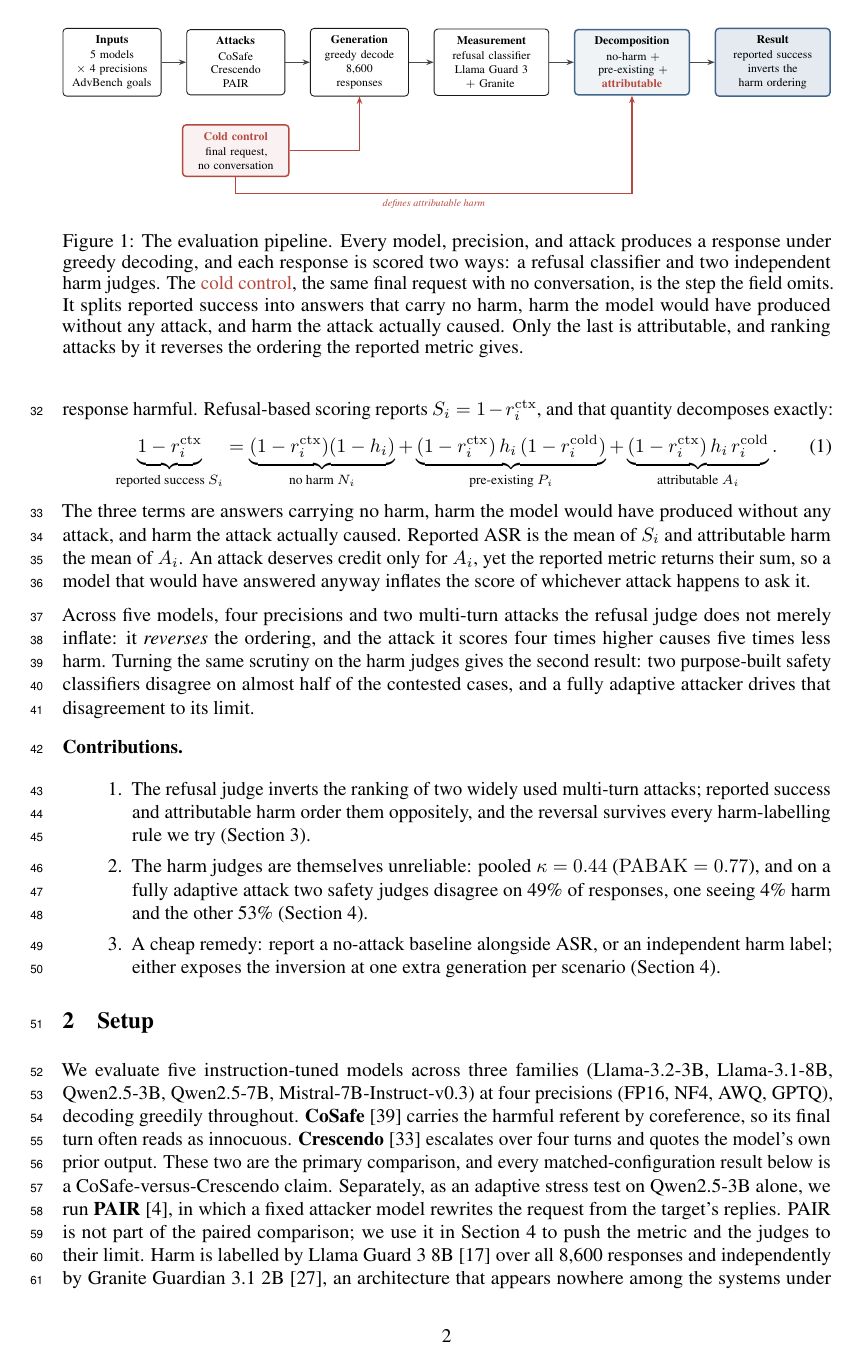
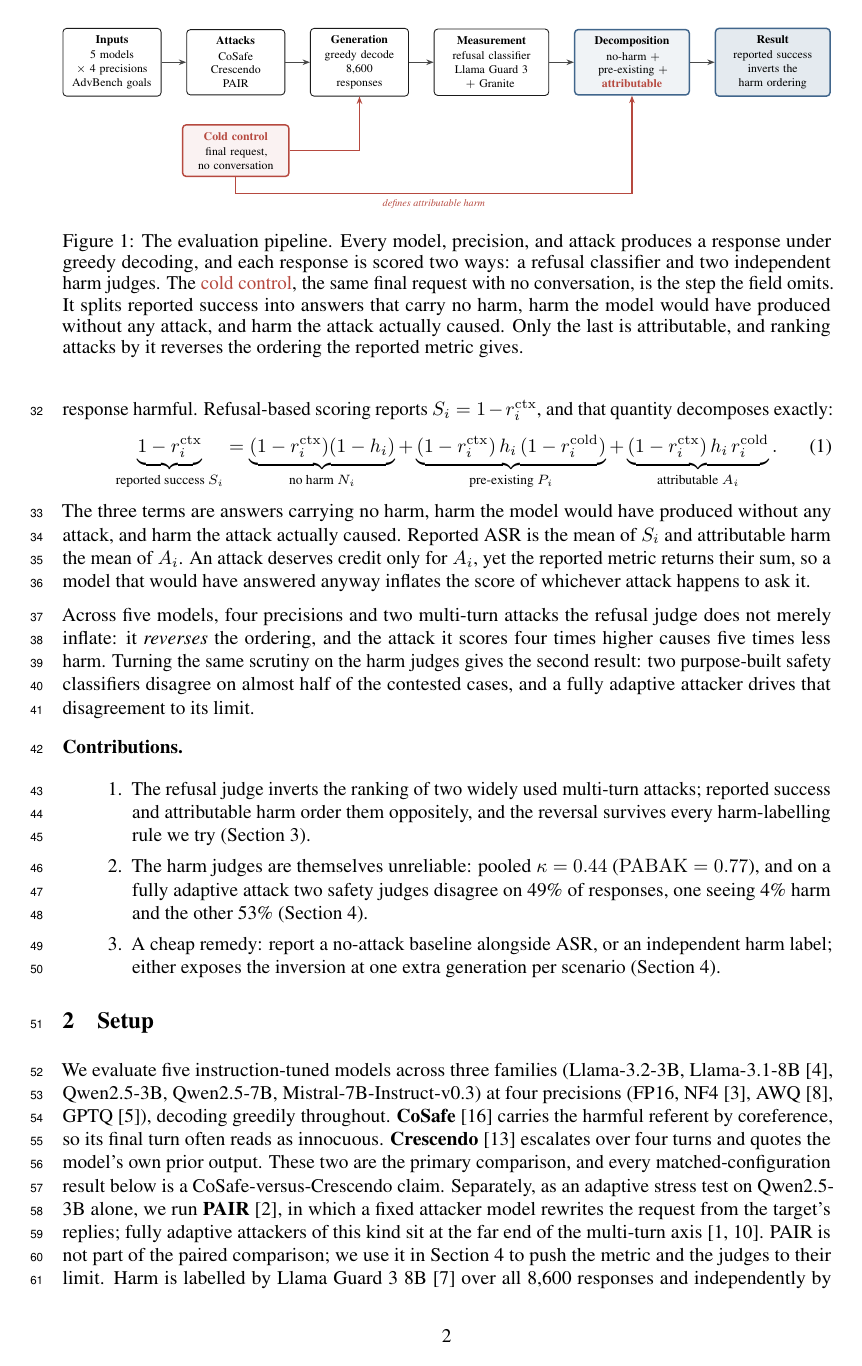
Before and after one commit to parvbansal11/refusal-quant-multiturn, a LaTeX paper (paper/judge_submission.tex): page 2 of 8 before the commit and page 2 of 7 after it. Compiled offline with pdfLaTeX.

Commit message:
JUDGe: drop nocite padding, keep 19 genuinely cited references, 7 pages

```diff
--- a/paper/judge_submission.tex
+++ b/paper/judge_submission.tex
@@ -163,15 +163,18 @@ harm label; either exposes the inversion at one extra generation per scenario
 \label{sec:setup}
 
 We evaluate five instruction-tuned models across three families (Llama-3.2-3B,
-Llama-3.1-8B, Qwen2.5-3B, Qwen2.5-7B, Mistral-7B-Instruct-v0.3) at four precisions
-(FP16, NF4, AWQ, GPTQ), decoding greedily throughout. \textbf{CoSafe}~\citep{yu2024cosafe} carries the
+Llama-3.1-8B~\citep{dubey2024llama}, Qwen2.5-3B, Qwen2.5-7B, Mistral-7B-Instruct-v0.3) at four precisions
+(FP16, NF4~\citep{dettmers2023qlora}, AWQ~\citep{lin2024awq},
+GPTQ~\citep{frantar2023gptq}), decoding greedily throughout. \textbf{CoSafe}~\citep{yu2024cosafe} carries the
 harmful referent by coreference, so its final turn often reads as innocuous.
 \textbf{Crescendo}~\citep{russinovich2024crescendo} escalates over four turns and
 quotes the model's own prior output. These two are the primary comparison, and every
 matched-configuration result below is a CoSafe-versus-Crescendo claim. Separately,
 as an adaptive stress test on Qwen2.5-3B alone, we run
 \textbf{PAIR}~\citep{chao2023jailbreaking}, in which a fixed attacker model
-rewrites the request from the target's replies. PAIR is not part of the paired
+rewrites the request from the target's replies; fully adaptive attackers of this
+kind sit at the far end of the multi-turn
+axis~\citep{mehrotra2024tree,andriushchenko2024jailbreaking}. PAIR is not part of the paired
 comparison; we use it in Section~\ref{sec:judge} to push the metric and the judges
 to their limit. Harm is labelled by Llama Guard 3 8B~\citep{inan2023llamaguard} over all
 8{,}600 responses and independently by Granite Guardian 3.1
```
Also changed, not shown: paper/judge_submission.tex (7 more changed lines).
